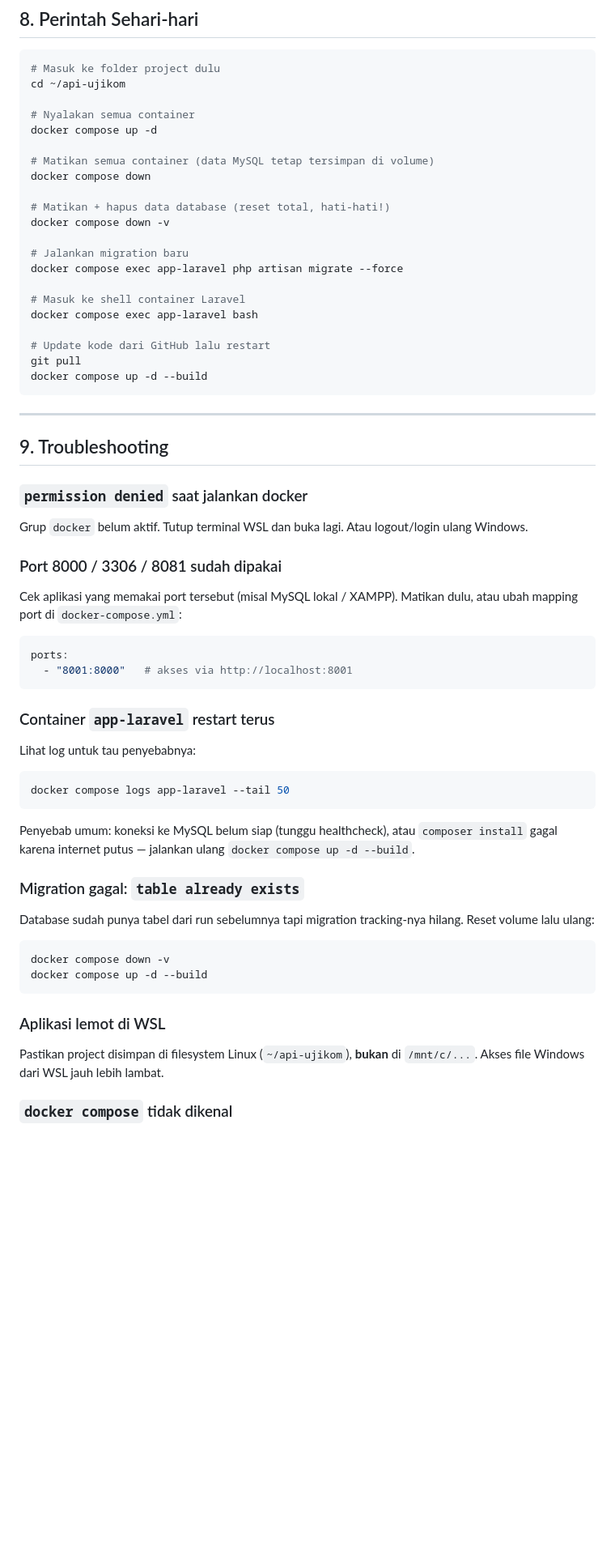
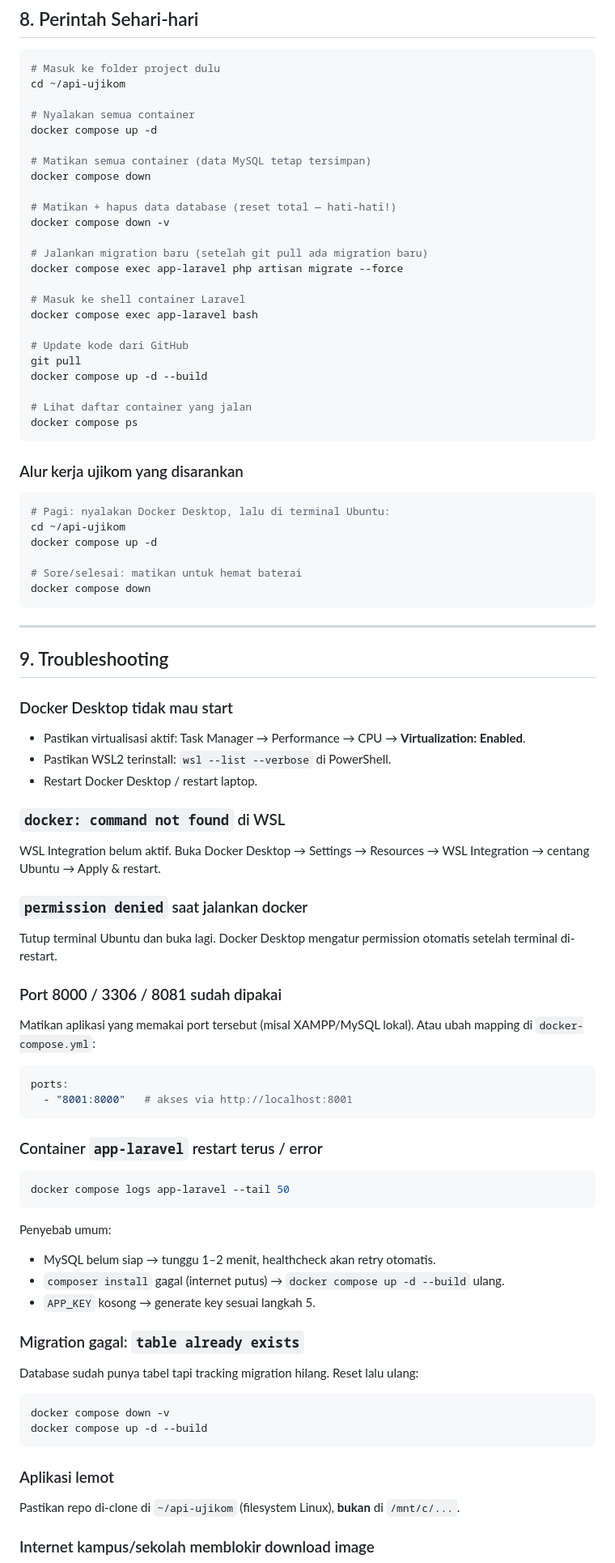
Before and after one commit to OmmniDevv/api-ujikom, a Markdown page: TUTORIAL-WSL-DOCKER.md, the part around one of its changes. Shown at 81% size. Rendered like a GitHub page; blank space fills up the shorter version.

````diff
--- a/TUTORIAL-WSL-DOCKER.md
+++ b/TUTORIAL-WSL-DOCKER.md
@@ -259,62 +273,87 @@ cd ~/api-ujikom
 # Nyalakan semua container
 docker compose up -d
 
-# Matikan semua container (data MySQL tetap tersimpan di volume)
+# Matikan semua container (data MySQL tetap tersimpan)
 docker compose down
 
-# Matikan + hapus data database (reset total, hati-hati!)
+# Matikan + hapus data database (reset total — hati-hati!)
 docker compose down -v
 
-# Jalankan migration baru
+# Jalankan migration baru (setelah git pull ada migration baru)
 docker compose exec app-laravel php artisan migrate --force
 
 # Masuk ke shell container Laravel
 docker compose exec app-laravel bash
 
-# Update kode dari GitHub lalu restart
+# Update kode dari GitHub
 git pull
 docker compose up -d --build
+
+# Lihat daftar container yang jalan
+docker compose ps
+```
+
+### Alur kerja ujikom yang disarankan
+
+```bash
+# Pagi: nyalakan Docker Desktop, lalu di terminal Ubuntu:
+cd ~/api-ujikom
+docker compose up -d
+
+# Sore/selesai: matikan untuk hemat baterai
+docker compose down
 ```
 
 ---
 
 ## 9. Troubleshooting
 
+### Docker Desktop tidak mau start
+
+- Pastikan virtualisasi aktif: Task Manager → Performance → CPU → **Virtualization: Enabled**.
+- Pastikan WSL2 terinstall: `wsl --list --verbose` di PowerShell.
+- Restart Docker Desktop / restart laptop.
+
+### `docker: command not found` di WSL
+
+WSL Integration belum aktif. Buka Docker Desktop → Settings → Resources → WSL Integration → centang Ubuntu → Apply & restart.
+
 ### `permission denied` saat jalankan docker
 
-Grup `docker` belum aktif. Tutup terminal WSL dan buka lagi. Atau logout/login ulang Windows.
+Tutup terminal Ubuntu dan buka lagi. Docker Desktop mengatur permission otomatis setelah terminal di-restart.
 
 ### Port 8000 / 3306 / 8081 sudah dipakai
 
-Cek aplikasi yang memakai port tersebut (misal MySQL lokal / XAMPP). Matikan dulu, atau ubah mapping port di `docker-compose.yml`:
+Matikan aplikasi yang memakai port tersebut (misal XAMPP/MySQL lokal). Atau ubah mapping di `docker-compose.yml`:
 
 ```yaml
 ports:
   - "8001:8000"   # akses via http://localhost:8001
 ```
 
-### Container `app-laravel` restart terus
-
-Lihat log untuk tau penyebabnya:
+### Container `app-laravel` restart terus / error
 
 ```bash
 docker compose logs app-laravel --tail 50
 ```
 
-Penyebab umum: koneksi ke MySQL belum siap (tunggu healthcheck), atau `composer install` gagal karena internet putus — jalankan ulang `docker compose up -d --build`.
+Penyebab umum:
+- MySQL belum siap → tunggu 1–2 menit, healthcheck akan retry otomatis.
+- `composer install` gagal (internet putus) → `docker compose up -d --build` ulang.
+- `APP_KEY` kosong → generate key sesuai langkah 5.
 
 ### Migration gagal: `table already exists`
 
-Database sudah punya tabel dari run sebelumnya tapi migration tracking-nya hilang. Reset volume lalu ulang:
+Database sudah punya tabel tapi tracking migration hilang. Reset lalu ulang:
 
 ```bash
 docker compose down -v
 docker compose up -d --build
 ```
 
-### Aplikasi lemot di WSL
+### Aplikasi lemot
 
-Pastikan project disimpan di filesystem Linux (`~/api-ujikom`), **bukan** di `/mnt/c/...`. Akses file Windows dari WSL jauh lebih lambat.
+Pastikan repo di-clone di `~/api-ujikom` (filesystem Linux), **bukan** di `/mnt/c/...`.
 
-### `docker compose` tidak dikenal
+### Internet kampus/sekolah memblokir download image
 
````
Also changed, not shown: other parts of TUTORIAL-WSL-DOCKER.md (+102 -86 lines).
